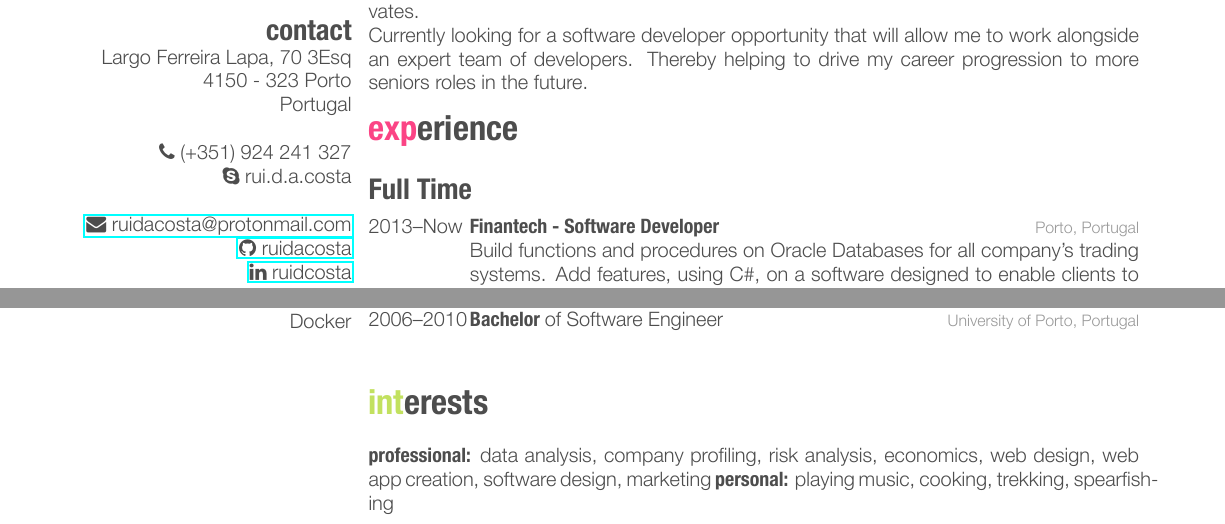
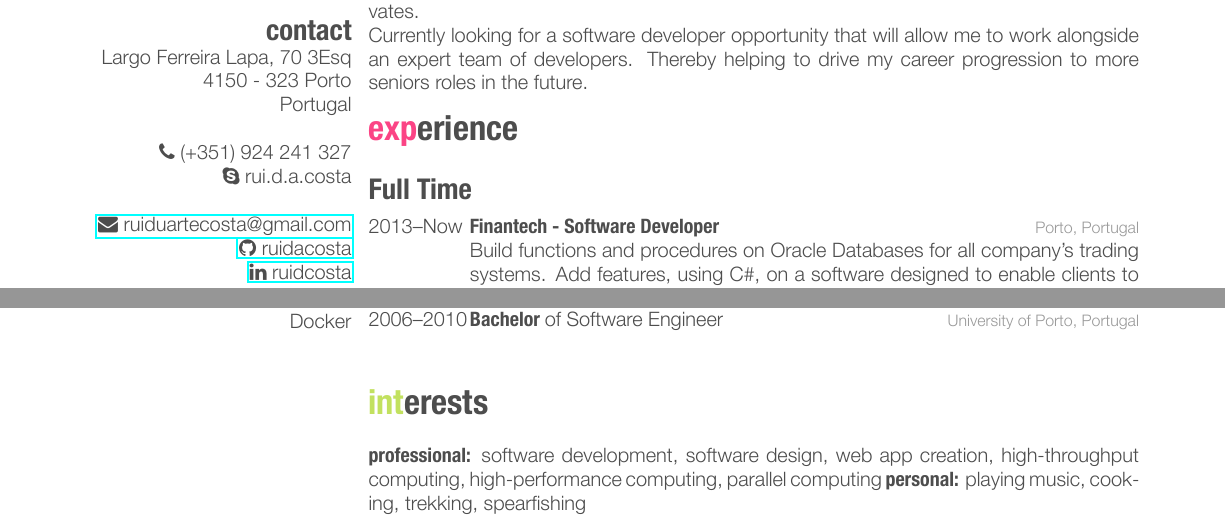
Before and after one commit to ruidacosta/curriculumvitae, a LaTeX CV (cv_en/cv_10.tex): two parts of page 1 of 2 before the commit and two parts of the page after it, joined at a grey line, cut so that both start at the same text. The pictures show the PDF file cv_en/cv_10.pdf that the author committed with the source.

Commit message:
Correct bottom margin; Refactor profissional interests; Correct email;

```diff
--- a/cv_en/cv_10.tex
+++ b/cv_en/cv_10.tex
@@ -42,7 +42,7 @@ Portugal
 \phone{(+351) 924 241 327}
 \skype{rui.d.a.costa}
 ~
-\email{ruidacosta@protonmail.com}
+\email{ruiduartecosta@gmail.com}
 \github{ruidacosta}
 \linkedin{ruidcosta}
 \section{languages}
@@ -244,6 +247,7 @@ PHP, MySQL, Apache, HTML, Javascript
 
 \section{interests}
 
-\textbf{professional:} data analysis, company profiling, risk analysis, economics, web design, web app creation, software design, marketing \textbf{personal:} playing music, cooking, trekking, spearfishing
+\textbf{professional:} software development, software design, web app creation, high-throughput computing,  high-performance computing, parallel computing \textbf{personal:} playing music, cooking, trekking, spearfishing
+%\textbf{teste} isto e um pequeno teste para ver quando muda da pagina. Mas so isto ainda nao chega vou ter que escrever mais um bocadinho
 
 \end{document}
```
Also changed, not shown: cv_en/friggeri-cv.cls (+1 -1 lines), cv_en/cv_10.pdf, cv_en/cv_10.tex (7 more changed lines).
